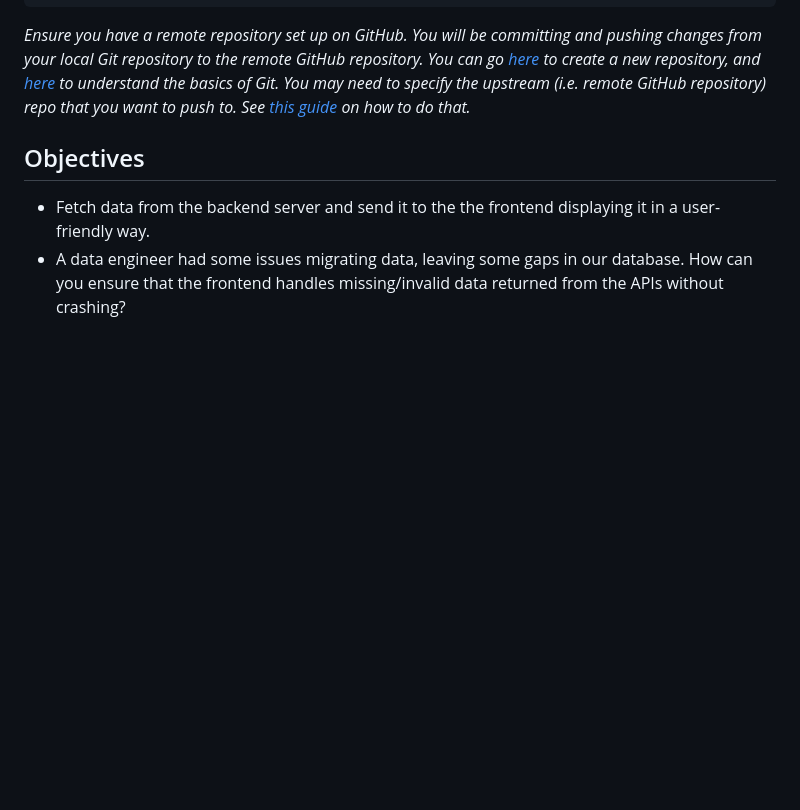
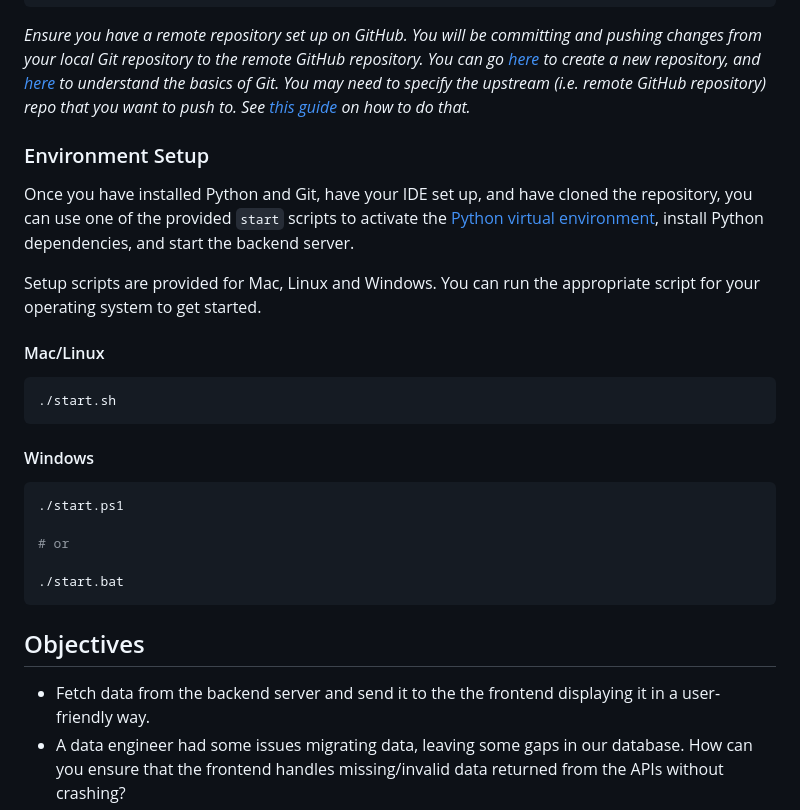
Before and after one commit to SamThompson95/lilly-technical-challenge, a Markdown page: README.md, the part around the change. GitHub-like rendering; blank space fills up the shorter version.

Commit message:
docs: environment setup notes

````diff
--- a/README.md
+++ b/README.md
@@ -38,6 +38,24 @@ git push
 ```
 *Ensure you have a remote repository set up on GitHub. You will be committing and pushing changes from your local Git repository to the remote GitHub repository. You can go [here](https://github.com/new) to create a new repository, and [here](https://docs.github.com/en/get-started/using-git/about-git) to understand the basics of Git. You may need to specify the upstream (i.e. remote GitHub repository) repo that you want to push to. See [this guide](https://devopscube.com/set-git-upstream-respository-branch/) on how to do that.*
 
+### Environment Setup
+Once you have installed Python and Git, have your IDE set up, and have cloned the repository, you can use one of the provided `start` scripts to activate the [Python virtual environment](https://docs.python.org/3/library/venv.html), install Python dependencies, and start the backend server.
+
+Setup scripts are provided for Mac, Linux and Windows. You can run the appropriate script for your operating system to get started.
+
+#### Mac/Linux
+```bash
+./start.sh
+```
+
+#### Windows
+```bash
+./start.ps1
+
+# or
+
+./start.bat
+```
 
 ## Objectives
 - Fetch data from the backend server and send it to the the frontend displaying it in a user-friendly way.
````
